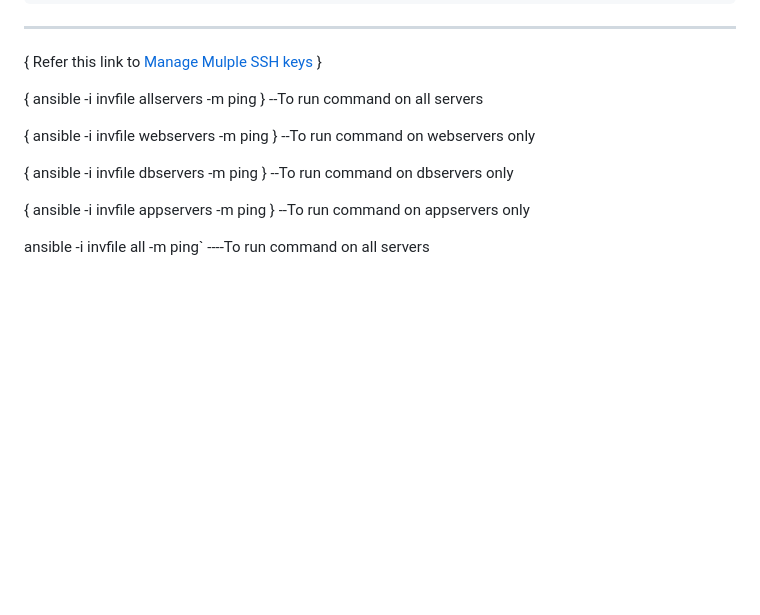
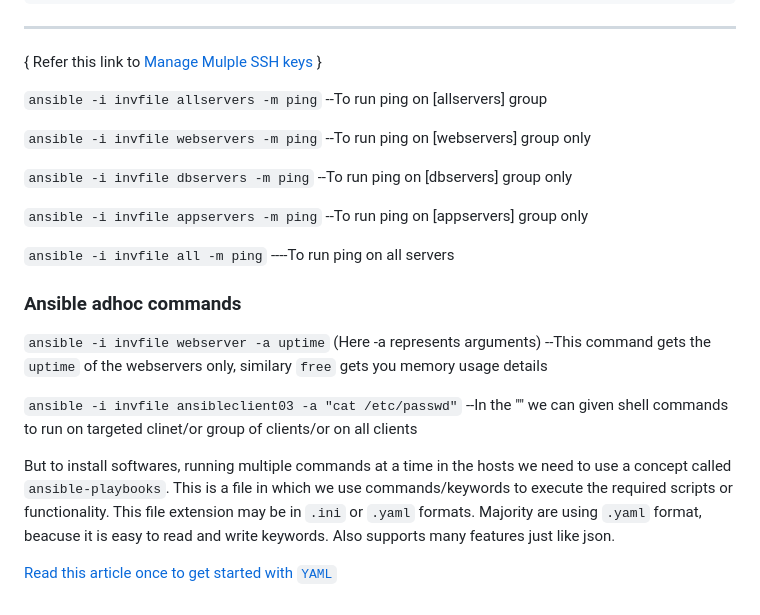
Before and after one commit to ModernVishwamithra/DevOps, a Markdown page: Ansible/ReadMe.md, the part around the change. Rendered like a GitHub page; blank space fills up the shorter version.

Commit message:
Updated file with ansible doc and yaml doc ref

```diff
--- a/Ansible/ReadMe.md
+++ b/Ansible/ReadMe.md
@@ -56,25 +56,29 @@ Ansible controller can't able to run on windows natively and we can only use win
     Refer this link to [Manage Mulple SSH keys](https://www.freecodecamp.org/news/how-to-manage-multiple-ssh-keys/)
 }
 
-{
-    ansible -i invfile allservers -m ping
-    }
---To run command on all servers
+`ansible -i invfile allservers -m ping`
+    --To run ping on [allservers] group
 
-{
-    ansible -i invfile webservers -m ping
-    }
---To run command on webservers only
+`ansible -i invfile webservers -m ping`
+    --To run ping on [webservers] group only
 
-{
-    ansible -i invfile dbservers -m ping
-    }
---To run command on dbservers only
+`ansible -i invfile dbservers -m ping`
+    --To run ping on [dbservers] group only
 
-{
-    ansible -i invfile appservers -m ping
-    }
---To run command on appservers only
+`ansible -i invfile appservers -m ping`
+    --To run ping on [appservers] group only
 
-ansible -i invfile all -m ping`
-----To run command on all servers
+`ansible -i invfile all -m ping`
+    ----To run ping on all servers
+### Ansible adhoc commands
+
+`ansible -i invfile webserver -a uptime` (Here -a represents arguments)
+--This command gets the `uptime` of the webservers only, similary `free` gets you memory usage details
+
+`ansible -i invfile ansibleclient03 -a "cat /etc/passwd"`
+--In the "" we can given shell commands to run on targeted clinet/or group of clients/or on all clients
+
+
+But to install softwares, running multiple commands at a time in the hosts we need to use a concept called `ansible-playbooks`. This is a file in which we use commands/keywords to execute the required scripts or functionality. This file extension may be in ``.ini`` or ``.yaml`` formats. Majority are using `.yaml` format, beacuse it is easy to read and write keywords. Also supports many features just like json.
+
+[Read this article once to get started with `YAML`](https://www.cloudbees.com/blog/yaml-tutorial-everything-you-need-get-started)
```
